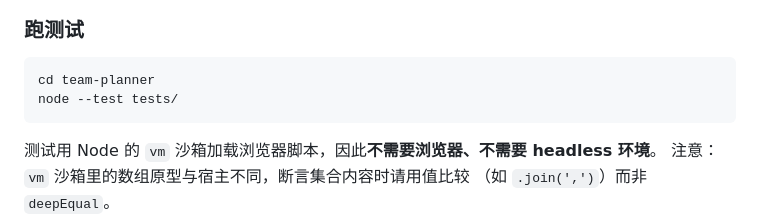
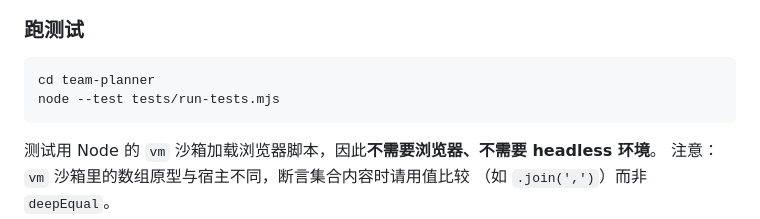
Before and after one commit to CodeCoreLab/team-planner, a Markdown page: README.md, the part around the change. Drawn GitHub-style.

Commit message:
fix: 修正 team-planner 测试命令写法
`node --test tests/` 在 Node 22 上会因目录参数解析失败而报
MODULE_NOT_FOUND，需显式指定测试文件路径。

验证：四个项目全部通过
- xmtool: Release 构建 0 警告 0 错误，165/165 单元测试
- pmvault: 两模块 gofmt/go build/go vet/go test 全通过
- team-planner: 21/21 测试
- work-reminder: 67/67 测试，clippy 零告警

````diff
--- a/README.md
+++ b/README.md
@@ -163,7 +163,7 @@ team-planner/
 
 ```bash
 cd team-planner
-node --test tests/
+node --test tests/run-tests.mjs
 ```
 
 测试用 Node 的 `vm` 沙箱加载浏览器脚本，因此**不需要浏览器、不需要 headless 环境**。
````
